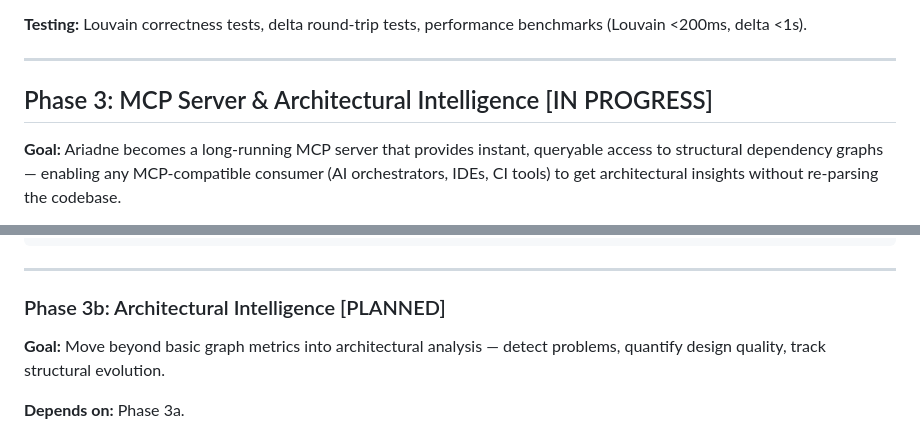
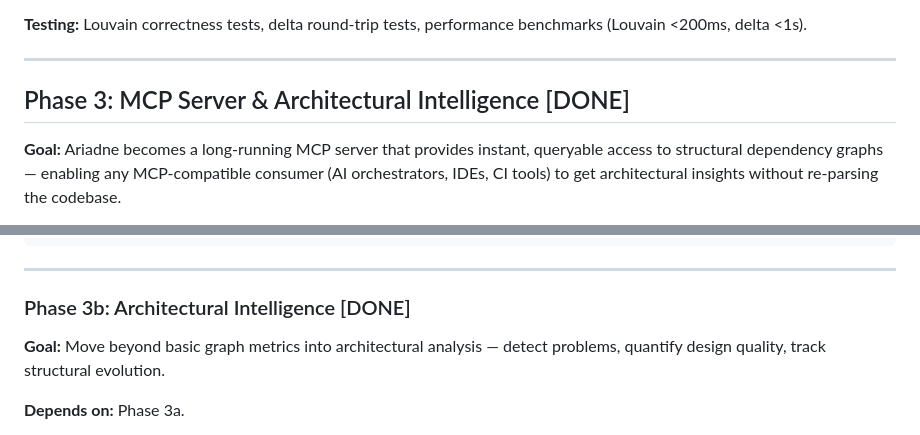
Before and after one commit to mind-decay/Ariadne, a Markdown page: design/ROADMAP.md, 2 parts joined by grey strips. Drawn GitHub-style.

Commit message:
Update roadmap

```diff
--- a/design/ROADMAP.md
+++ b/design/ROADMAP.md
@@ -108,7 +108,7 @@ Ariadne is a standalone Rust CLI that builds structural dependency graphs from s
 
 ---
 
-## Phase 3: MCP Server & Architectural Intelligence [IN PROGRESS]
+## Phase 3: MCP Server & Architectural Intelligence [DONE]
 
 **Goal:** Ariadne becomes a long-running MCP server that provides instant, queryable access to structural dependency graphs — enabling any MCP-compatible consumer (AI orchestrators, IDEs, CI tools) to get architectural insights without re-parsing the codebase.
 
@@ -315,7 +315,7 @@ Starts the MCP server. `--no-watch` disables fs watcher (poll-only mode).
 
 ---
 
-### Phase 3b: Architectural Intelligence [PLANNED]
+### Phase 3b: Architectural Intelligence [DONE]
 
 **Goal:** Move beyond basic graph metrics into architectural analysis — detect problems, quantify design quality, track structural evolution.
 
```
